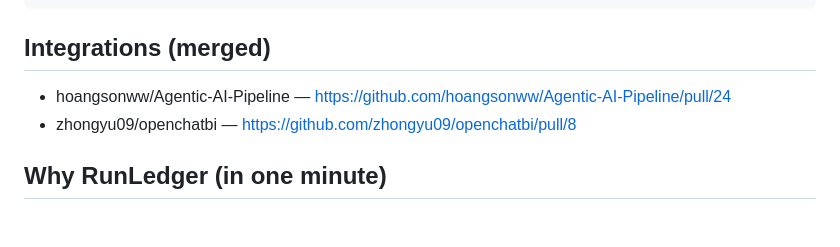
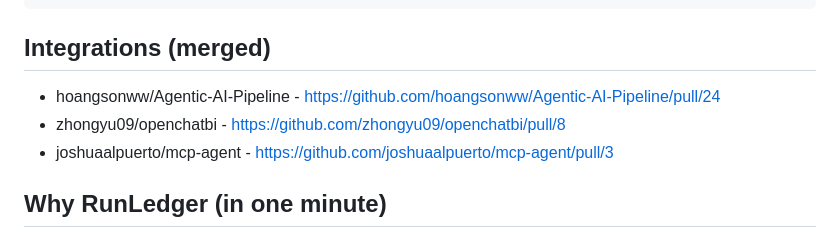
Before and after one commit to runledger/Runledger, a Markdown page: README.md, the part around the change. Drawn GitHub-style.

Commit message:
Update integrations list

```diff
--- a/README.md
+++ b/README.md
@@ -27,8 +27,9 @@ runledger run ./evals/demo --mode replay --baseline baselines/demo.json
 
 ## Integrations (merged)
 
-- hoangsonww/Agentic-AI-Pipeline — https://github.com/hoangsonww/Agentic-AI-Pipeline/pull/24
-- zhongyu09/openchatbi — https://github.com/zhongyu09/openchatbi/pull/8
+- hoangsonww/Agentic-AI-Pipeline - https://github.com/hoangsonww/Agentic-AI-Pipeline/pull/24
+- zhongyu09/openchatbi - https://github.com/zhongyu09/openchatbi/pull/8
+- joshuaalpuerto/mcp-agent - https://github.com/joshuaalpuerto/mcp-agent/pull/3
 
 ## Why RunLedger (in one minute)
 
```
